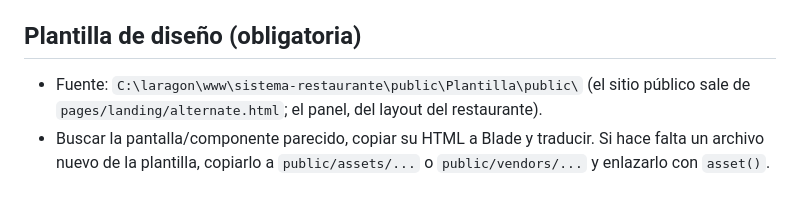
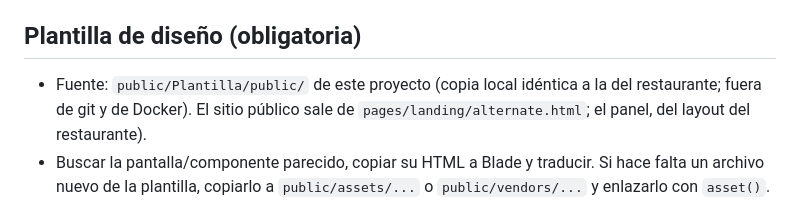
Before and after one commit to kendall2000/lading-page-solutionsgt, a Markdown page: CLAUDE.md, the part around the change. Drawn GitHub-style.

Commit message:
docs(plantilla): la fuente del diseño es public/Plantilla de este proyecto
Co-Authored-By: Claude Opus 5.5 <noreply@anthropic.com>

```diff
--- a/CLAUDE.md
+++ b/CLAUDE.md
@@ -27,7 +27,8 @@ Independiente de los demás sistemas; toma como modelo `C:\laragon\www\sistema-r
 
 ## Plantilla de diseño (obligatoria)
 
-- Fuente: `C:\laragon\www\sistema-restaurante\public\Plantilla\public\` (el sitio público sale de
+- Fuente: `public/Plantilla/public/` de este proyecto (copia local idéntica a la del restaurante; fuera de git
+  y de Docker). El sitio público sale de
   `pages/landing/alternate.html`; el panel, del layout del restaurante).
 - Buscar la pantalla/componente parecido, copiar su HTML a Blade y traducir. Si hace falta un archivo nuevo
   de la plantilla, copiarlo a `public/assets/...` o `public/vendors/...` y enlazarlo con `asset()`.
```
